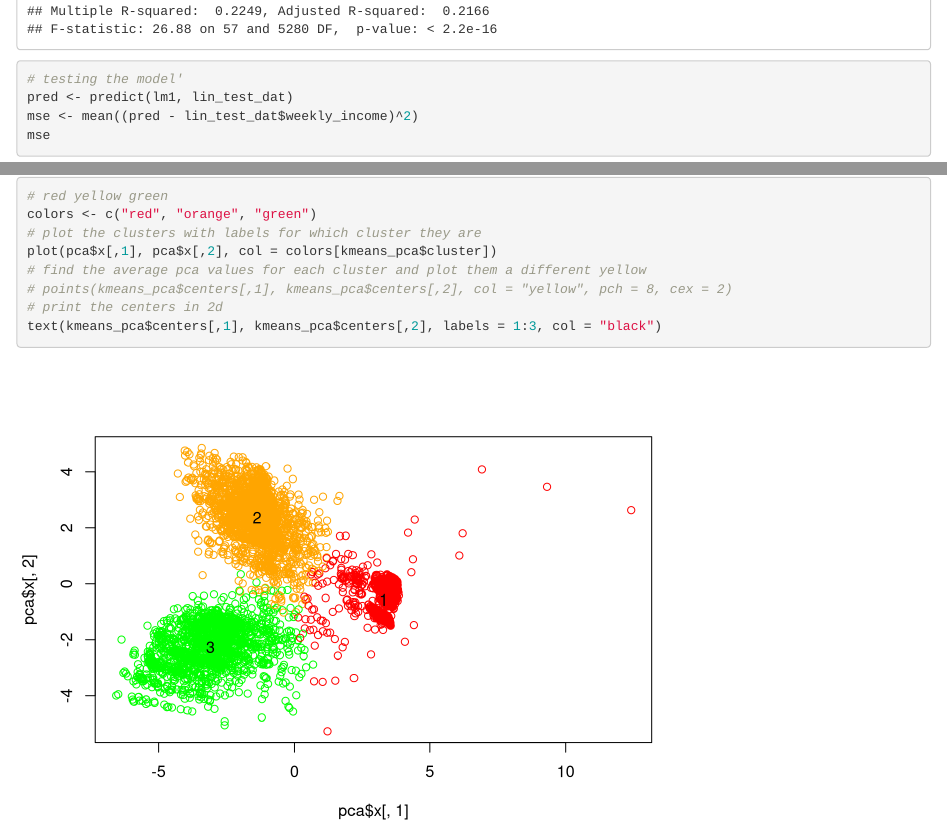
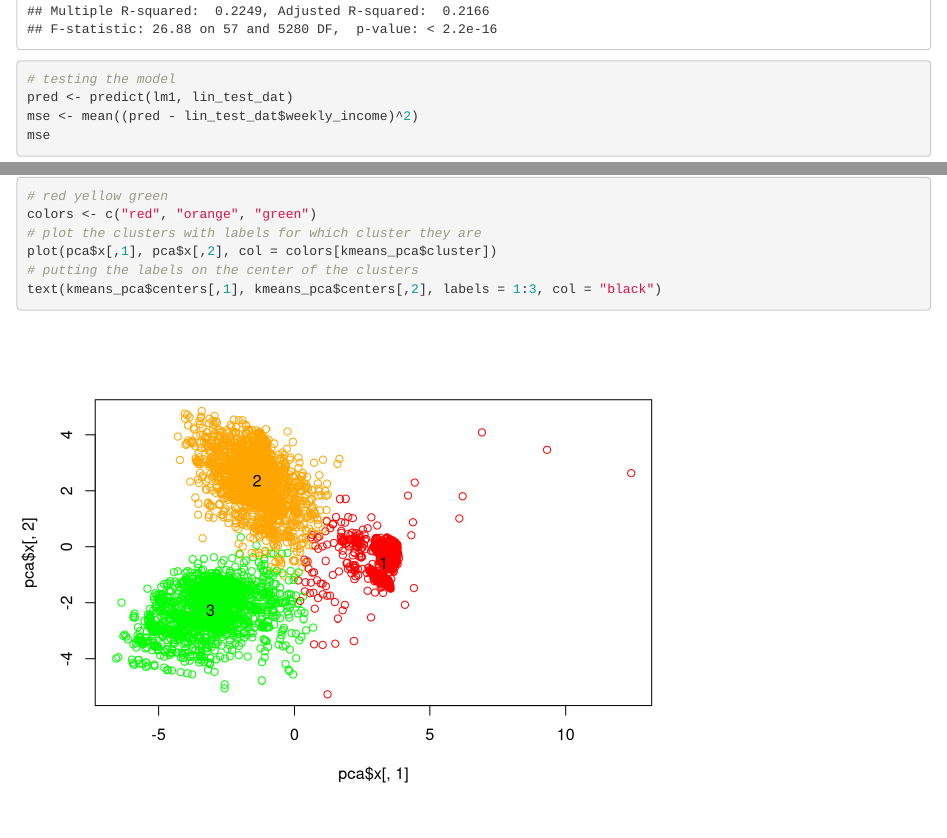
Before and after one commit to nils-dahlin/American-TimeUse-Analysis, an R Markdown document (TimeUse-Analysis.Rmd): the page in a window 1100 px wide, from 2190 px down, and a second part further down, joined at a grey line. Rendered offline with R 4.5, knitr and Pandoc, with nearby package versions; some code elsewhere in the file could not run offline.

Commit message:
comments

````diff
--- a/TimeUse-Analysis.Rmd
+++ b/TimeUse-Analysis.Rmd
@@ -227,7 +227,7 @@ summary(lm1)
 ```
 
 ```{r}
-# testing the model'
+# testing the model
 pred <- predict(lm1, lin_test_dat)
 mse <- mean((pred - lin_test_dat$weekly_income)^2)
 mse
@@ -267,9 +267,7 @@ kmeans_pca
 colors <- c("red", "orange", "green")
 # plot the clusters with labels for which cluster they are
 plot(pca$x[,1], pca$x[,2], col = colors[kmeans_pca$cluster])
-# find the average pca values for each cluster and plot them a different yellow
-# points(kmeans_pca$centers[,1], kmeans_pca$centers[,2], col = "yellow", pch = 8, cex = 2)
-# print the centers in 2d
+# putting the labels on the center of the clusters
 text(kmeans_pca$centers[,1], kmeans_pca$centers[,2], labels = 1:3, col = "black")
 ```
 
````
